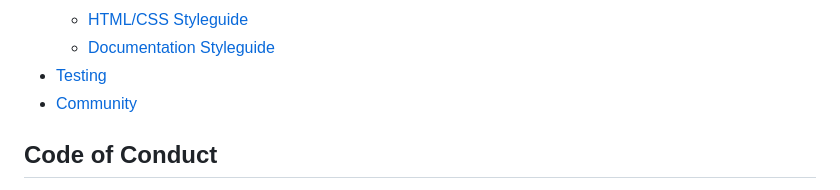
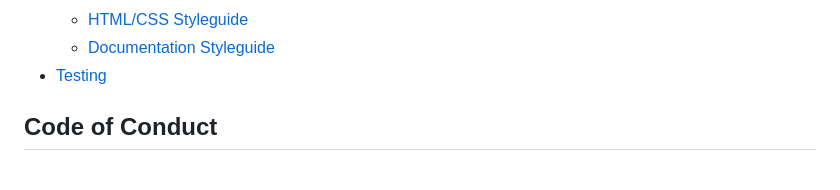
Before and after one commit to SoFia1023/SoFia1023, a Markdown page: CONTRIBUTING.md, the part around the change. Drawn GitHub-style.

Commit message:
Finalize CONTRIBUTING.md

```diff
--- a/CONTRIBUTING.md
+++ b/CONTRIBUTING.md
@@ -24,7 +24,6 @@ Following these guidelines helps to communicate that you respect the time of the
   - [HTML/CSS Styleguide](#htmlcss-styleguide)
   - [Documentation Styleguide](#documentation-styleguide)
 - [Testing](#testing)
-- [Community](#community)
 
 ## Code of Conduct
 
```
